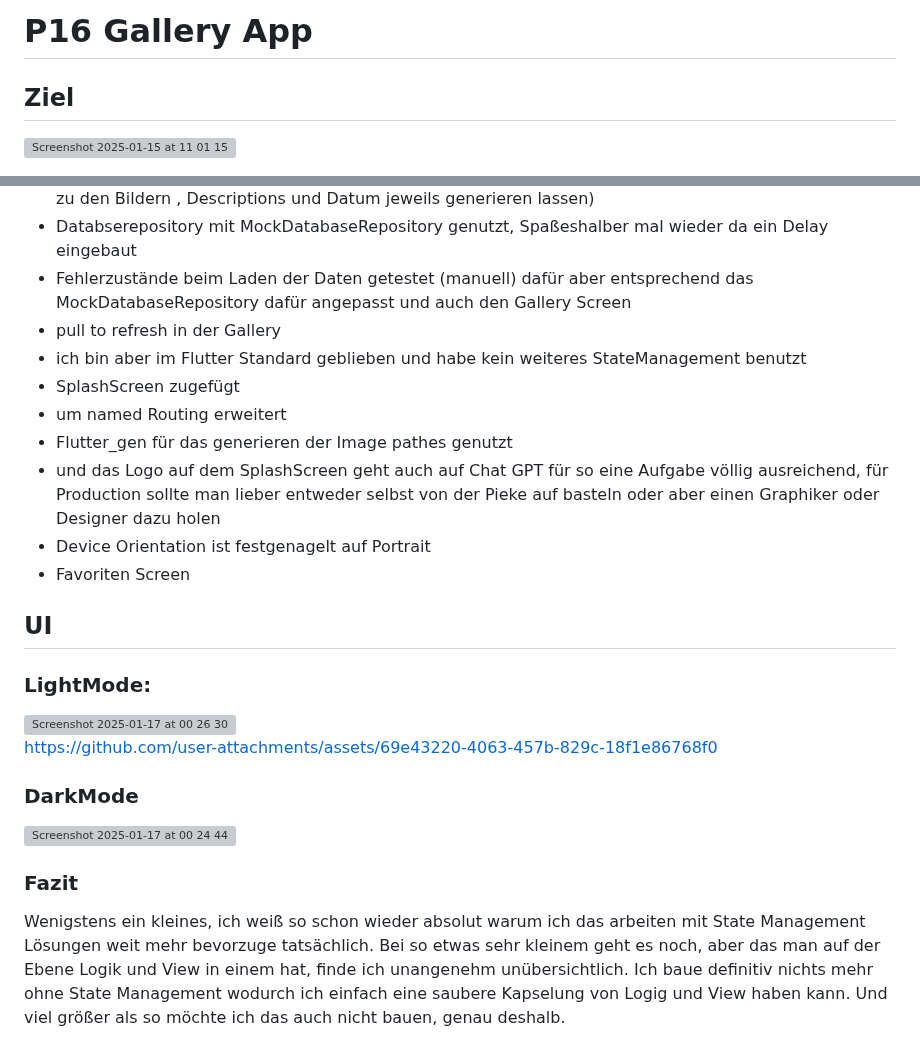
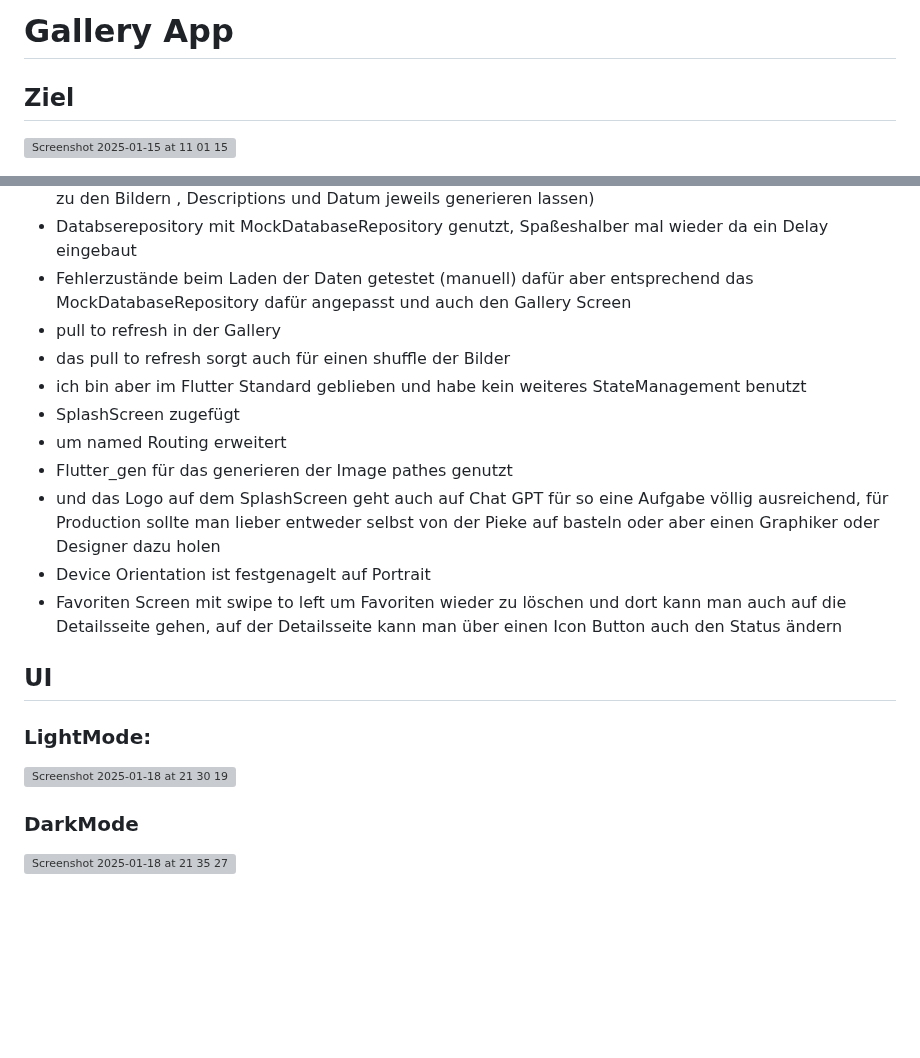
Before and after one commit to Belladonnixi/p_16_gallery_app, a Markdown page: README.md, 2 parts joined by grey strips. Drawn GitHub-style; blank space fills up the shorter version; grey boxes are pictures that could not be loaded.

```diff
--- a/README.md
+++ b/README.md
@@ -1,4 +1,4 @@
-# P16 Gallery App
+# Gallery App
 
 ## Ziel
 
@@ -32,31 +32,22 @@ Und ja ich weiß konsequenter weise hätte ich die Bilder dann besser auch als u
 - Databserepository mit MockDatabaseRepository genutzt, Spaßeshalber mal wieder da ein Delay eingebaut
 - Fehlerzustände beim Laden der Daten getestet (manuell) dafür aber entsprechend das MockDatabaseRepository dafür angepasst und auch den Gallery Screen
 - pull to refresh in der Gallery
+- das pull to refresh sorgt auch für einen shuffle der Bilder
 - ich bin aber im Flutter Standard geblieben und habe kein weiteres StateManagement benutzt
 - SplashScreen zugefügt
 - um named Routing erweitert
 - Flutter_gen für das generieren der Image pathes genutzt
 - und das Logo auf dem SplashScreen geht auch auf Chat GPT für so eine Aufgabe völlig ausreichend, für Production sollte man lieber entweder selbst von der Pieke auf basteln oder aber einen Graphiker oder Designer dazu holen
 - Device Orientation ist festgenagelt auf Portrait
-- Favoriten Screen
+- Favoriten Screen mit swipe to left um Favoriten wieder zu löschen und dort kann man auch auf die Detailsseite gehen, auf der Detailsseite kann man über einen Icon Button auch den Status ändern
 
 ## UI
 
 ### LightMode:
 
-<img width="898" alt="Screenshot 2025-01-17 at 00 26 30" src="https://github.com/user-attachments/assets/872f895f-4a70-4327-8651-a87ff614e52f" />
-
-
-
-https://github.com/user-attachments/assets/69e43220-4063-457b-829c-18f1e86768f0
-
+![Screenshot 2025-01-18 at 21 30 19](https://github.com/user-attachments/assets/88184ee8-e795-46d8-a8b9-9cc2134de052)
 
 
 ### DarkMode
 
-<img width="829" alt="Screenshot 2025-01-17 at 00 24 44" src="https://github.com/user-attachments/assets/3c8d8981-cb30-4724-a5f5-c3339f4ed2eb" />
-
-
-### Fazit
-Wenigstens ein kleines, ich weiß so schon wieder absolut warum ich das arbeiten mit State Management Lösungen weit mehr bevorzuge tatsächlich. Bei so etwas sehr kleinem geht es noch, aber das man auf der Ebene Logik und View in einem hat, finde ich unangenehm unübersichtlich.
-Ich baue definitiv nichts mehr ohne State Management wodurch ich einfach eine saubere Kapselung von Logig und View haben kann. Und viel größer als so möchte ich das auch nicht bauen, genau deshalb.
+![Screenshot 2025-01-18 at 21 35 27](https://github.com/user-attachments/assets/b6a0cbf4-7028-4648-ba57-067a908a33e0)
```
